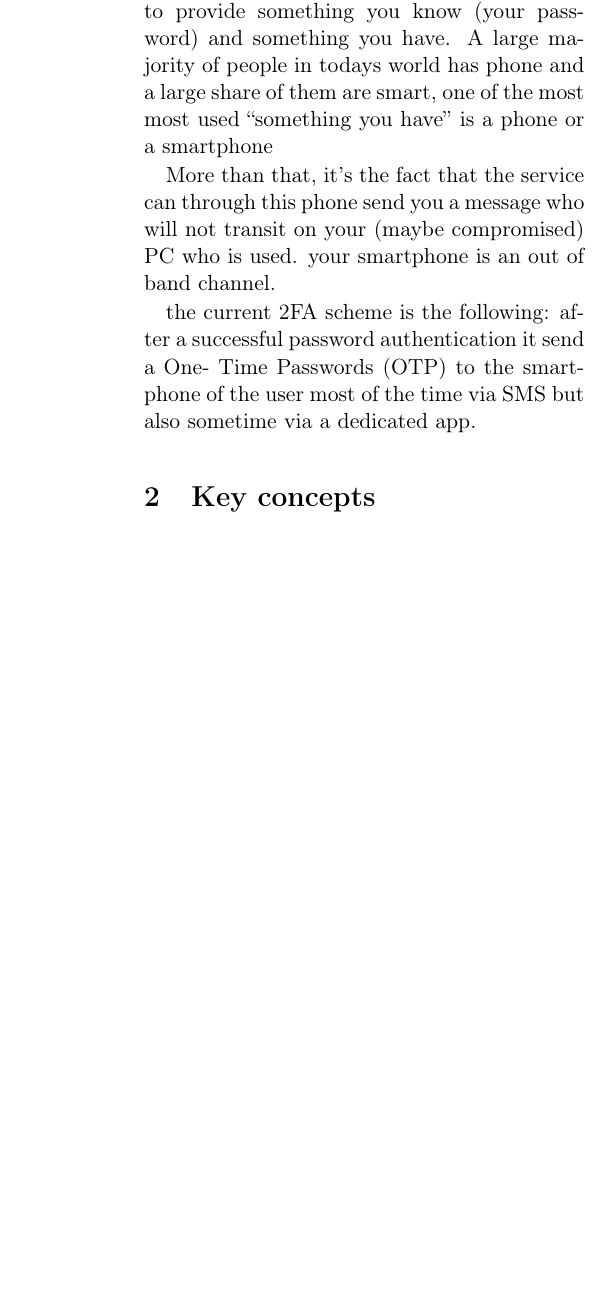
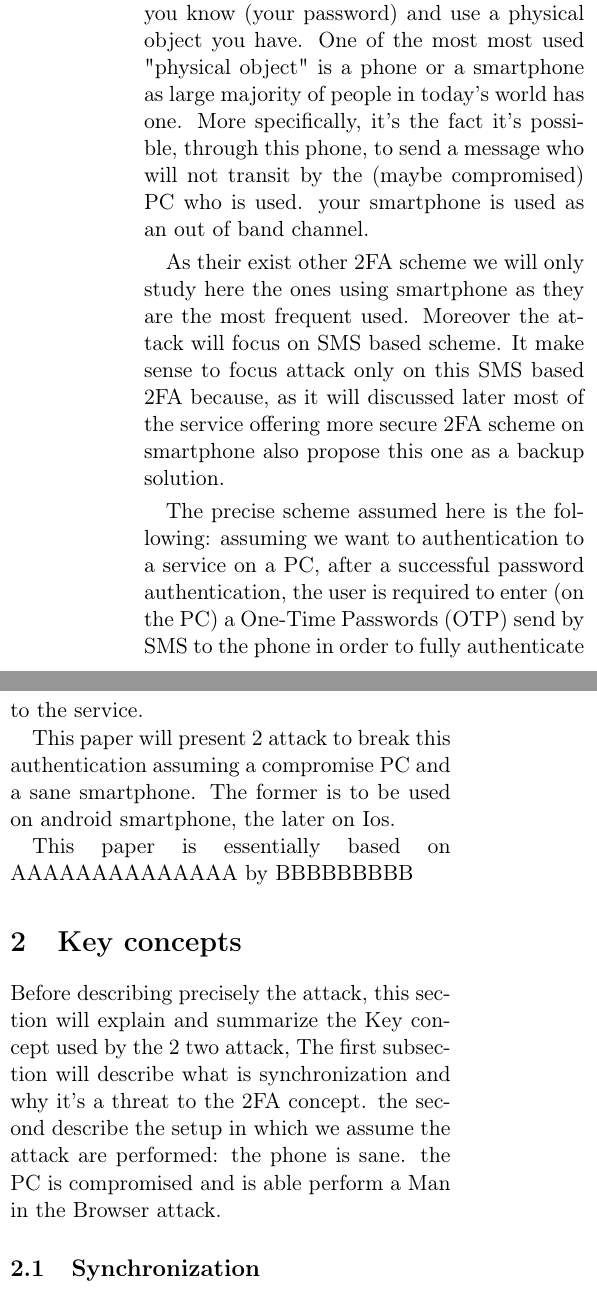
Before and after one commit to robines-wins/Student-Seminar-2FA, a LaTeX document (2FA_main.tex): part of one column of page 1 of 2 before the commit and two parts of the columns of page 1 of 3 after it, the two joined at a grey line, cut so that both start at the same text, the shorter picture padded with empty space. Compiled offline with pdfLaTeX.

Commit message:
Update on Overleaf.

```diff
--- a/2FA_main.tex
+++ b/2FA_main.tex
@@ -41,26 +41,26 @@ what can be the solutions.
 
 \section{Introduction: The current 2 Factors Authentication}
 
-Two factor authentication (2FA) is a combination of 2 acces control requirement in
-order to make it more robust to attacker. to authenticate yourself to an online
-service you both need to provide something you know (your password) and
-something you have.
-A large majority of people in todays world has phone and a large share of
-them are smart, one of the most most used ``something you have''  is a phone or
-a smartphone
+Two factor authentication (2FA) is a combination of 2 access control  in order to make it more robust to attacker.The general model is that to authenticate yourself to an online service you both need to provide an information you know (your password) and use a physical object you have.
+One of the most most used "physical object" is a phone or a smartphone
+as large majority of people in today's world has one.
+More specifically, it's the fact it's possible, through this phone, to send a message who will not transit by the (maybe compromised) PC
+who is used. your smartphone is used as an out of band channel.
 
-More than that, it's the fact that the service can through this phone
-send you a message  who will not transit on your (maybe compromised) PC
-who is used. your smartphone is an out of band channel.
+As their exist other 2FA scheme we will only study here the ones using smartphone as they are the most frequent used. Moreover the attack will focus on SMS based scheme.
+It make sense to focus attack only on this SMS based 2FA because, as it will discussed later most of the service offering more secure 2FA scheme on smartphone also propose this one as a backup solution.
 
-the current 2FA scheme is the following: after a successful password authentication it send a One-
-Time Passwords (OTP) to the smartphone of the user most of the time via SMS
-but also sometime via a dedicated app.
+The precise scheme assumed here is the following: assuming we want to authentication to a service on a PC, after a successful password authentication, the user is required to enter (on the PC) a One-Time Passwords (OTP) send by SMS to the phone in order to fully authenticate to the service.
+
+This paper will present 2 attack to break this authentication assuming a compromise PC and a sane smartphone. The former is to be used on android smartphone, the later on Ios.
+
+This paper is essentially based on AAAAAAAAAAAAAA by BBBBBBBBB
 
 %\subsection{2FA: 2 Factors Authentification}
 \section{Key concepts}
-\subsection{Syncornisation}
-Our use of informatic is mostly divided beetween our personnal computers
+Before describing precisely the attack, this section will explain and summarize the Key concept used by the 2 two attack,  The first subsection will describe what is synchronization and why it's a threat to the 2FA concept. the second describe the setup in which we assume the attack are performed: the phone is sane. the PC is compromised and is able perform a Man in the Browser attack.
+\subsection{Synchronization}
+Our use of informatics is mostly divided between our personal computers
 and smartphones. for this reason software manufacturer have sometime decided to implement
 syncronisation processes beetween the 2 devices in order to make transition and
 general use of the 2 smoother, bluring the line beetween the two.
```
